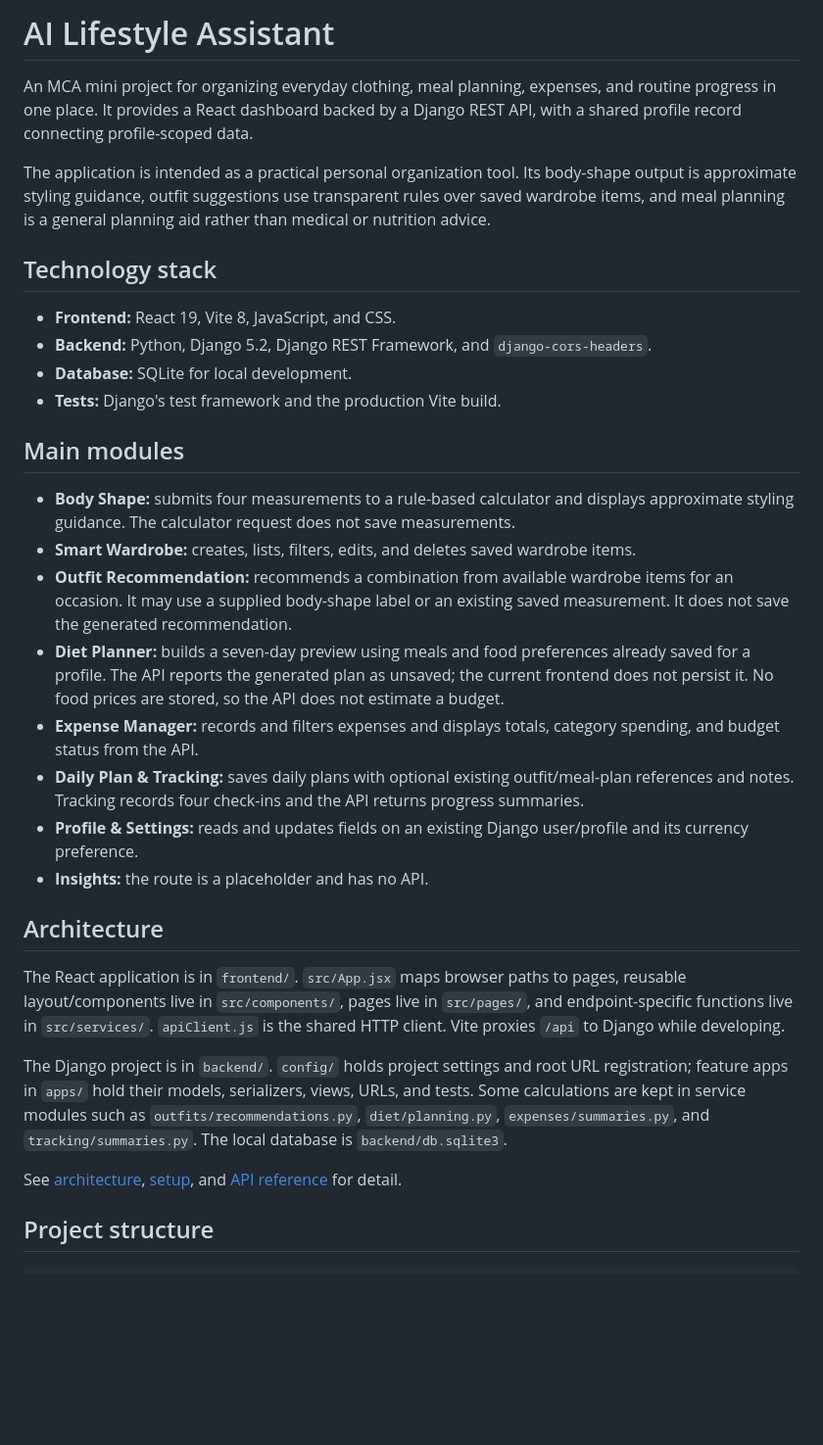
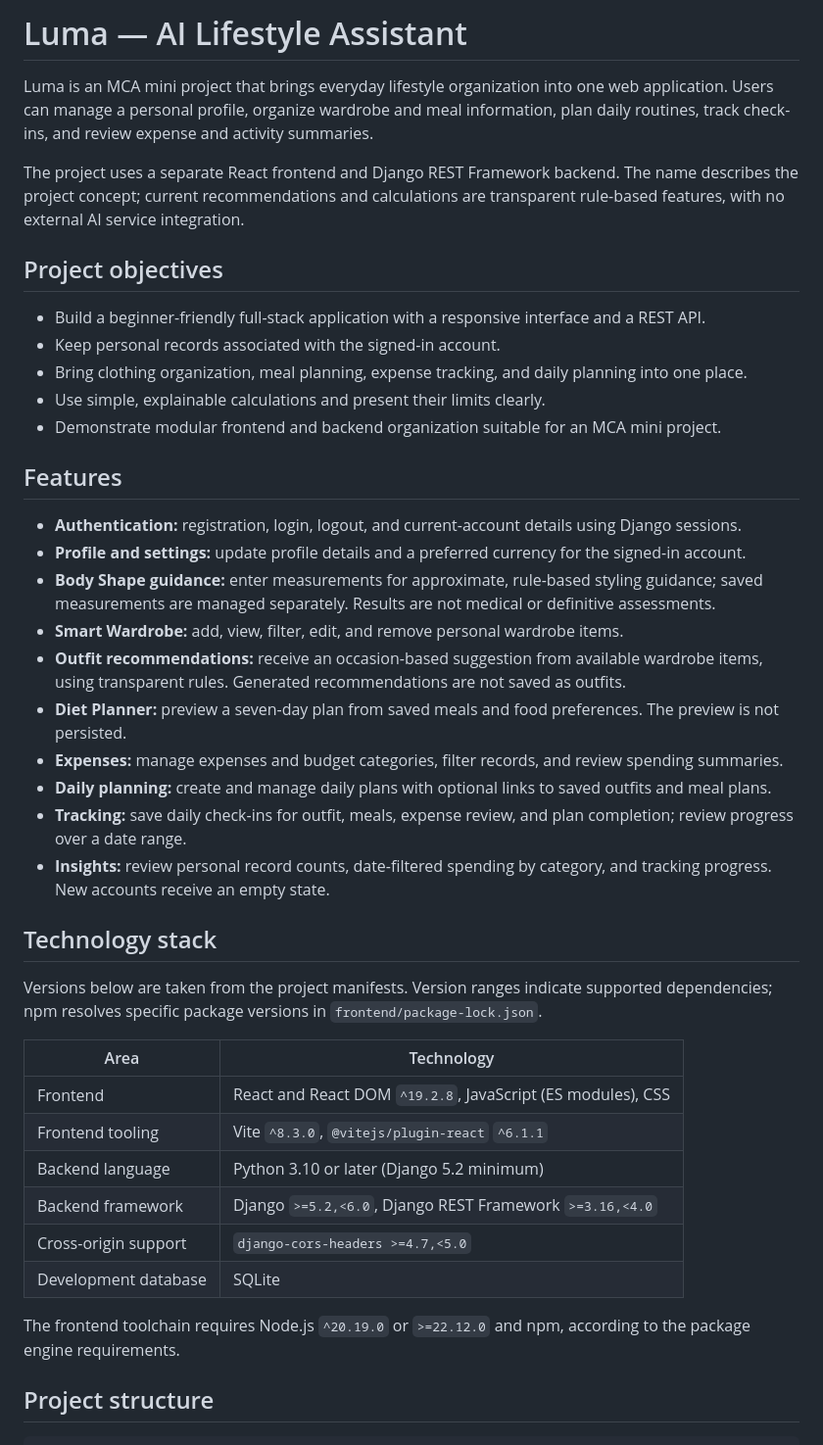
Before and after one commit to padhmashrie026/Luma-AI-Lifestyle-Assistant, a Markdown page: README.md, the part around one of its changes. Shown at 98% size. Rendered like a GitHub page; blank space fills up the shorter version.

```diff
--- a/README.md
+++ b/README.md
@@ -1,34 +1,44 @@
-# AI Lifestyle Assistant
+# Luma — AI Lifestyle Assistant
 
-An MCA mini project for organizing everyday clothing, meal planning, expenses, and routine progress in one place. It provides a React dashboard backed by a Django REST API, with a shared profile record connecting profile-scoped data.
+Luma is an MCA mini project that brings everyday lifestyle organization into one web application. Users can manage a personal profile, organize wardrobe and meal information, plan daily routines, track check-ins, and review expense and activity summaries.
 
-The application is intended as a practical personal organization tool. Its body-shape output is approximate styling guidance, outfit suggestions use transparent rules over saved wardrobe items, and meal planning is a general planning aid rather than medical or nutrition advice.
+The project uses a separate React frontend and Django REST Framework backend. The name describes the project concept; current recommendations and calculations are transparent rule-based features, with no external AI service integration.
+
+## Project objectives
+
+- Build a beginner-friendly full-stack application with a responsive interface and a REST API.
+- Keep personal records associated with the signed-in account.
+- Bring clothing organization, meal planning, expense tracking, and daily planning into one place.
+- Use simple, explainable calculations and present their limits clearly.
+- Demonstrate modular frontend and backend organization suitable for an MCA mini project.
+
+## Features
+
+- **Authentication:** registration, login, logout, and current-account details using Django sessions.
+- **Profile and settings:** update profile details and a preferred currency for the signed-in account.
+- **Body Shape guidance:** enter measurements for approximate, rule-based styling guidance; saved measurements are managed separately. Results are not medical or definitive assessments.
+- **Smart Wardrobe:** add, view, filter, edit, and remove personal wardrobe items.
+- **Outfit recommendations:** receive an occasion-based suggestion from available wardrobe items, using transparent rules. Generated recommendations are not saved as outfits.
+- **Diet Planner:** preview a seven-day plan from saved meals and food preferences. The preview is not persisted.
+- **Expenses:** manage expenses and budget categories, filter records, and review spending summaries.
+- **Daily planning:** create and manage daily plans with optional links to saved outfits and meal plans.
+- **Tracking:** save daily check-ins for outfit, meals, expense review, and plan completion; review progress over a date range.
+- **Insights:** review personal record counts, date-filtered spending by category, and tracking progress. New accounts receive an empty state.
 
 ## Technology stack
 
-- **Frontend:** React 19, Vite 8, JavaScript, and CSS.
-- **Backend:** Python, Django 5.2, Django REST Framework, and `django-cors-headers`.
-- **Database:** SQLite for local development.
-- **Tests:** Django's test framework and the production Vite build.
+Versions below are taken from the project manifests. Version ranges indicate supported dependencies; npm resolves specific package versions in `frontend/package-lock.json`.
 
-## Main modules
+| Area | Technology |
+| --- | --- |
+| Frontend | React and React DOM `^19.2.8`, JavaScript (ES modules), CSS |
+| Frontend tooling | Vite `^8.3.0`, `@vitejs/plugin-react` `^6.1.1` |
+| Backend language | Python 3.10 or later (Django 5.2 minimum) |
+| Backend framework | Django `>=5.2,<6.0`, Django REST Framework `>=3.16,<4.0` |
+| Cross-origin support | `django-cors-headers >=4.7,<5.0` |
+| Development database | SQLite |
 
-- **Body Shape:** submits four measurements to a rule-based calculator and displays approximate styling guidance. The calculator request does not save measurements.
-- **Smart Wardrobe:** creates, lists, filters, edits, and deletes saved wardrobe items.
-- **Outfit Recommendation:** recommends a combination from available wardrobe items for an occasion. It may use a supplied body-shape label or an existing saved measurement. It does not save the generated recommendation.
-- **Diet Planner:** builds a seven-day preview using meals and food preferences already saved for a profile. The API reports the generated plan as unsaved; the current frontend does not persist it. No food prices are stored, so the API does not estimate a budget.
-- **Expense Manager:** records and filters expenses and displays totals, category spending, and budget status from the API.
-- **Daily Plan & Tracking:** saves daily plans with optional existing outfit/meal-plan references and notes. Tracking records four check-ins and the API returns progress summaries.
-- **Profile & Settings:** reads and updates fields on an existing Django user/profile and its currency preference.
-- **Insights:** the route is a placeholder and has no API.
-
-## Architecture
-
-The React application is in `frontend/`. `src/App.jsx` maps browser paths to pages, reusable layout/components live in `src/components/`, pages live in `src/pages/`, and endpoint-specific functions live in `src/services/`. `apiClient.js` is the shared HTTP client. Vite proxies `/api` to Django while developing.
-
-The Django project is in `backend/`. `config/` holds project settings and root URL registration; feature apps in `apps/` hold their models, serializers, views, URLs, and tests. Some calculations are kept in service modules such as `outfits/recommendations.py`, `diet/planning.py`, `expenses/summaries.py`, and `tracking/summaries.py`. The local database is `backend/db.sqlite3`.
-
-See [architecture](docs/architecture.md), [setup](docs/setup.md), and [API reference](docs/api.md) for detail.
+The frontend toolchain requires Node.js `^20.19.0` or `>=22.12.0` and npm, according to the package engine requirements.
 
 ## Project structure
 
```
Also changed, not shown: other parts of README.md (+75 -32 lines).
